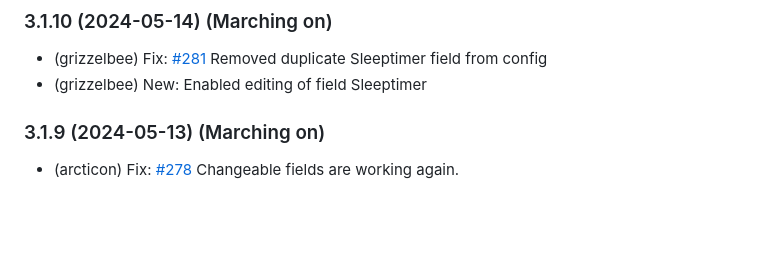
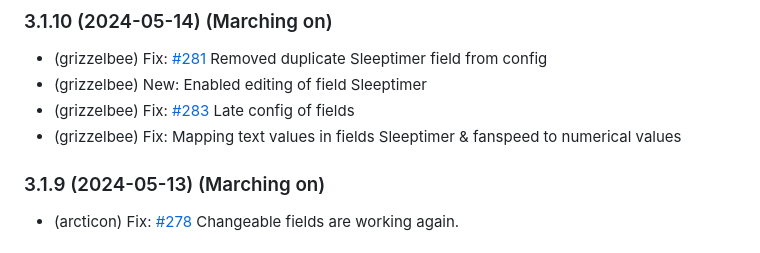
Before and after one commit to Grizzelbee/ioBroker.dysonairpurifier, a Markdown page: README.md, the part around the change. Rendered like a GitHub page; blank space fills up the shorter version.

Commit message:
Fixed display issue with sltm & fnsp

```diff
--- a/README.md
+++ b/README.md
@@ -189,6 +189,8 @@ All states report whether there is a failure or not. `True` means a failure, `fa
 
 - (grizzelbee) Fix: [#281](https://github.com/Grizzelbee/ioBroker.dysonairpurifier/issues/281) Removed duplicate Sleeptimer field from config
 - (grizzelbee) New: Enabled editing of field Sleeptimer
+- (grizzelbee) Fix: [#283](https://github.com/Grizzelbee/ioBroker.dysonairpurifier/issues/283) Late config of fields
+- (grizzelbee) Fix: Mapping text values in fields Sleeptimer & fanspeed to numerical values
 
 ### 3.1.9 (2024-05-13) (Marching on)
 
```
